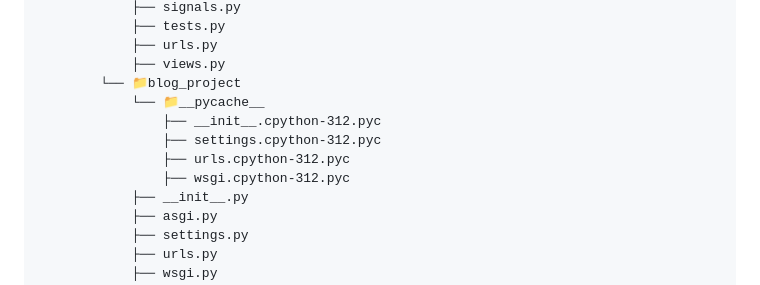
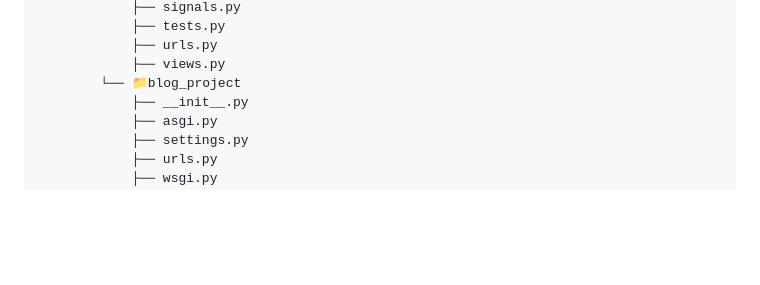
Before and after one commit to CrazyHayz02/django-blog-platform, a Markdown page: README.md, the part around the change. Drawn GitHub-style; blank space fills up the shorter version.

Commit message:
Update README to remove __pycache__ section
Removed __pycache__ directory and its contents from README.

```diff
--- a/README.md
+++ b/README.md
@@ -104,11 +104,6 @@ http://127.0.0.1:8000/admin/
             ├── urls.py
             ├── views.py
         └── 📁blog_project
-            └── 📁__pycache__
-                ├── __init__.cpython-312.pyc
-                ├── settings.cpython-312.pyc
-                ├── urls.cpython-312.pyc
-                ├── wsgi.cpython-312.pyc
             ├── __init__.py
             ├── asgi.py
             ├── settings.py
```
